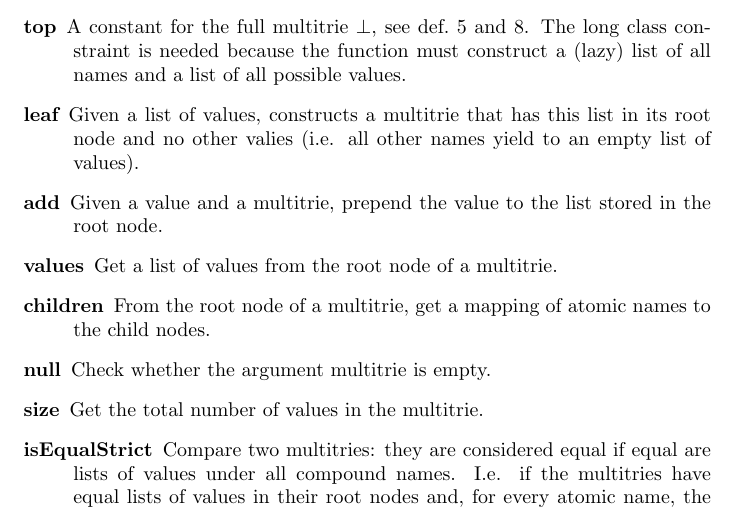
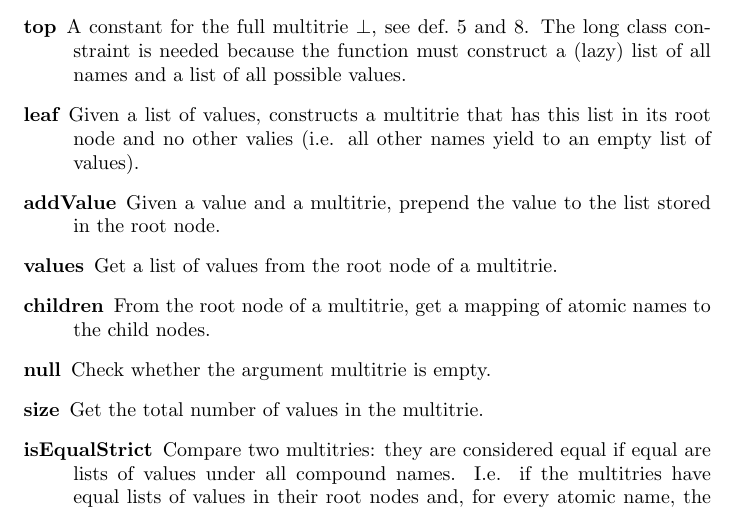
Before and after one commit to vadimvinnik/multi-trie, a LaTeX paper (tex/multi-trie.tex): part of page 17 of 19, cut so that both start at the same text. Compiled offline with pdfLaTeX.

Commit message:
Rename xSubnode family of functions to subnodeX. Minor changes in comments

```diff
--- a/tex/multi-trie.tex
+++ b/tex/multi-trie.tex
@@ -1122,7 +1122,7 @@ Here is a short explanation of their semantics.
 \item [leaf] Given a list of values, constructs a multitrie that has this list
   in its root node and no other valies (i.e. all other names yield to an empty
   list of values).
-\item [add]
+\item [addValue]
   Given a value and a multitrie, prepend the value to the list stored in the
   root node.
 \item [values]
```
Also changed, not shown: tex/multi-trie.tex (2 more changed lines), 1 other file.
